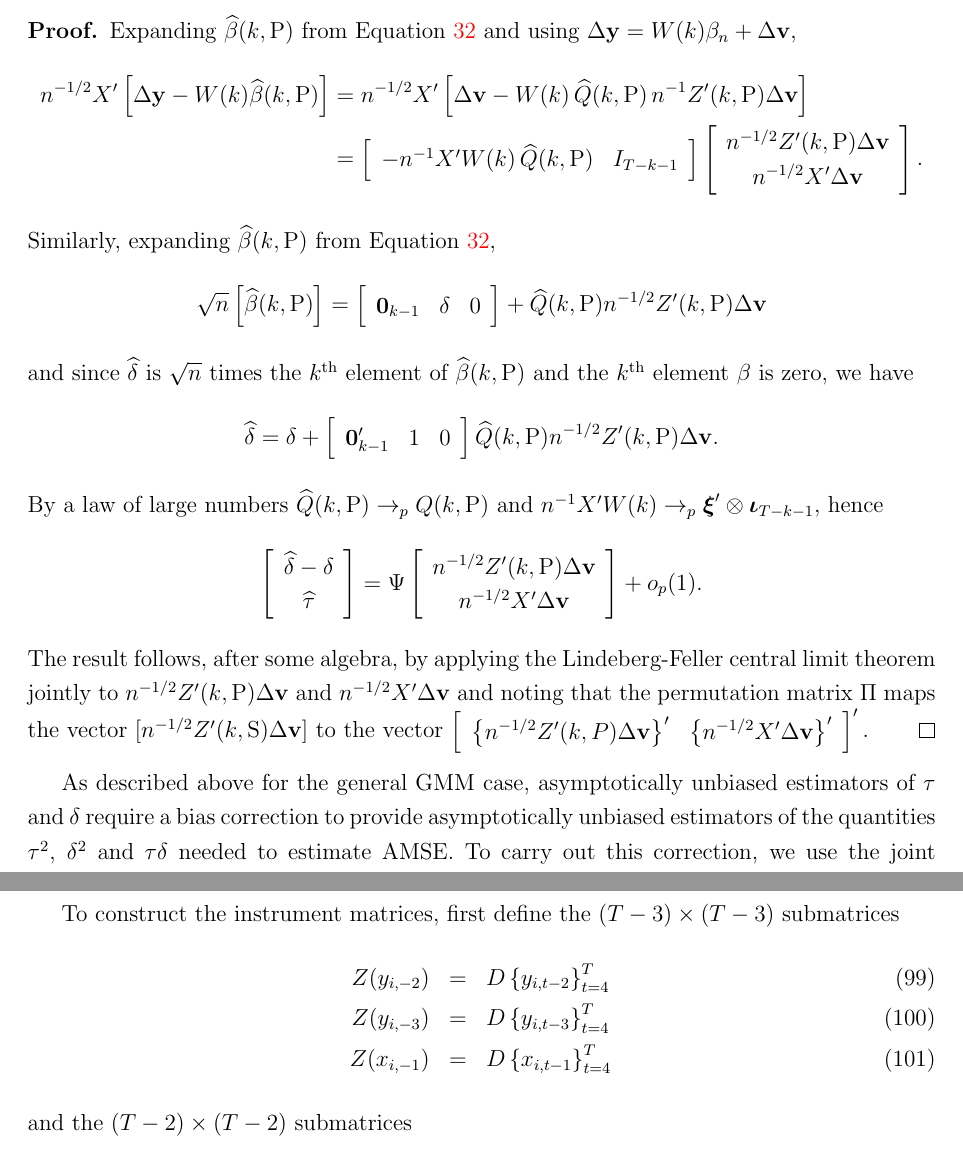
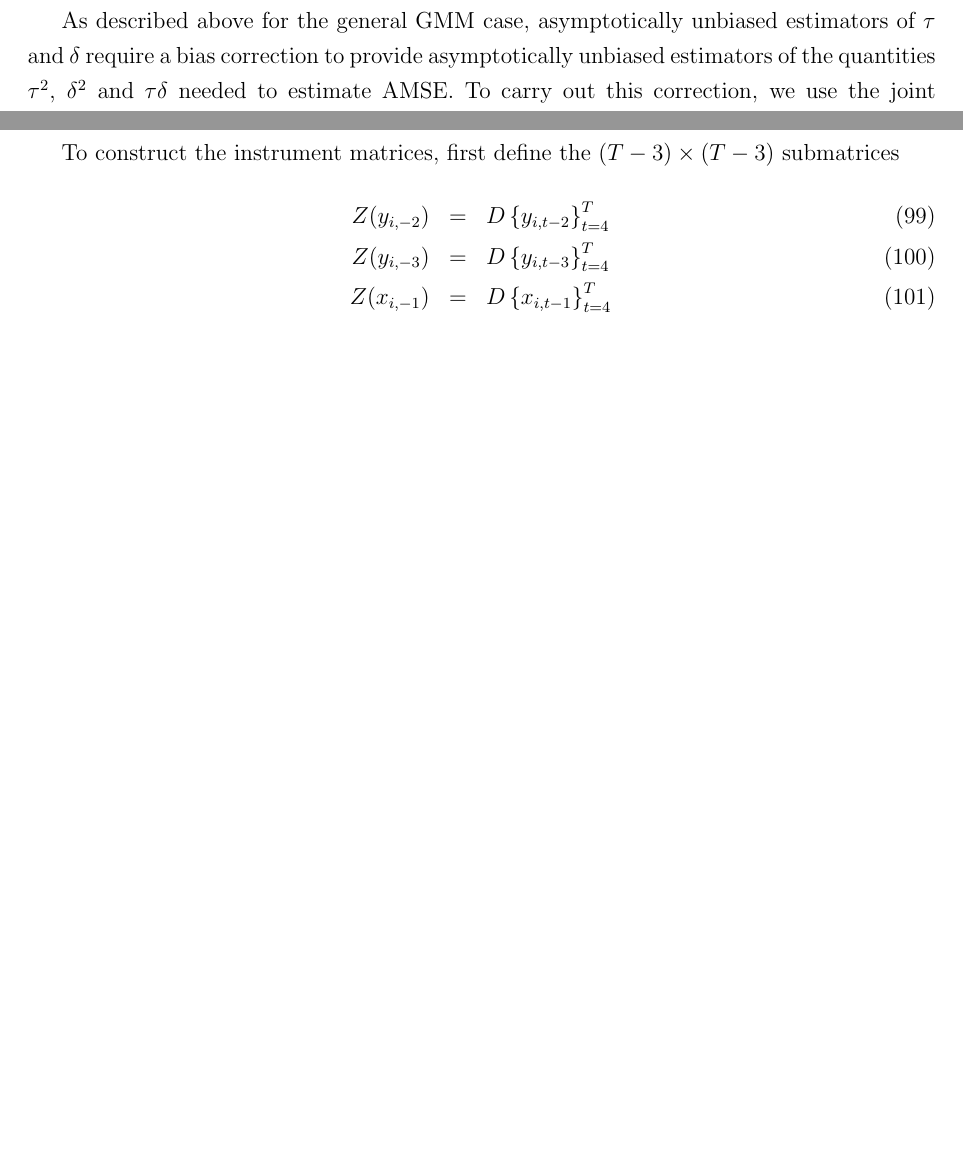
Before and after one commit to fditraglia/gfic, a LaTeX paper (main.tex, which reads dynamic_panel.tex): two parts of pages 21 and 32 of 67 before the commit and two parts of pages 21 and 31 of 66 after it, joined at a grey line, cut at the place of the change, the shorter picture padded with empty space. Compiled offline with pdfLaTeX.

```diff
--- a/dynamic_panel.tex
+++ b/dynamic_panel.tex
@@ -207,62 +208,6 @@
   $\boldsymbol{\iota}_{d}$ is a $d$-vector of ones and $I_d$ the $(d\times d)$ identity matrix.
 \end{thm}
 
-\begin{proof}
-  Expanding $\widehat{\beta}(k,\text{P})$ from Equation \ref{eq:DpanelEstimators} and using $\Delta \mathbf{y} = W(k) \beta_n + \Delta \mathbf{v}$,
-  \begin{align*}
-    n^{-1/2}X'\left[ \Delta \mathbf{y} - W(k)\widehat{\beta}(k,\text{P})  \right]
-    %&= n^{-1/2}X'\left\{ \left[W(k) \beta_n + \Delta \mathbf{v}\right] - W(k) \left[ \beta_n + \widehat{Q}(k,\text{P}) n^{-1} Z'(k,\text{P})\Delta \mathbf{v} \right] \right\} \\
-    &= n^{-1/2}X'\left[ \Delta \mathbf{v}  - W(k)\, \widehat{Q}(k,\text{P}) \, n^{-1} Z'(k,\text{P})\Delta \mathbf{v}\right] \\
-    %&= n^{-1/2}X'\Delta \mathbf{v}  - n^{-1}X'W(k)\,\widehat{Q}(k,\text{P})\left[ n^{-1/2} Z'(k,\text{P})\Delta \mathbf{v}\right]\\
-    &= \left[
-    \begin{array}{cc}
-      -n^{-1} X'W(k) \, \widehat{Q}(k,\text{P}) & I_{T-k-1}
-    \end{array}
-  \right]
-  \left[
-  \begin{array}{c}
-    n^{-1/2}Z'(k,\text{P}) \Delta \mathbf{v} \\
-    n^{-1/2} X' \Delta \mathbf{v}
-  \end{array}
-\right].
-  \end{align*}
-  Similarly, expanding $\widehat{\beta}(k,\text{P})$ from Equation \ref{eq:DpanelEstimators},
-  \[
-    \sqrt{n}\left[ \widehat{\beta}(k,\text{P}) \right] = \left[
-    \begin{array}{ccc}
-      \mathbf{0}_{k-1} & \delta & 0
-    \end{array}
-  \right] + \widehat{Q}(k,\text{P}) n^{-1/2}Z'(k,\text{P}) \Delta \mathbf{v}
-  \]
-  and since $\widehat{\delta}$ is $\sqrt{n}$ times the $k$\textsuperscript{th} element of $\widehat{\beta}(k,\text{P})$ and the $k$\textsuperscript{th} element $\beta$ is zero, we have
-  \[
-    \widehat{\delta} = \delta + \left[
-    \begin{array}{ccc}
-    \mathbf{0}'_{k-1} & 1 & 0
-    \end{array}
-  \right] \widehat{Q}(k,\text{P}) n^{-1/2} Z'(k,\text{P})\Delta \mathbf{v}.
-  \]
-  By a law of large numbers $\widehat{Q}(k,\text{P}) \rightarrow_p Q(k,\text{P})$ and $n^{-1}X'W(k) \rightarrow_p \boldsymbol{\xi}' \otimes \boldsymbol{\iota}_{T-k-1}$, hence
-  \[
-    \left[
-    \begin{array}{c}
-      \widehat{\delta} - \delta \\ \widehat{\tau}
-    \end{array}
-  \right] = \Psi
-  \left[
-  \begin{array}{c}
-    n^{-1/2}Z'(k,\text{P}) \Delta \mathbf{v} \\
-    n^{-1/2} X' \Delta \mathbf{v}
-  \end{array}
-\right] + o_p(1).
-  \]
-  The result follows, after some algebra, by applying the Lindeberg-Feller central limit theorem jointly to $n^{-1/2}Z'(k,\text{P})\Delta\mathbf{v}$ and $n^{-1/2}X'\Delta \mathbf{v}$ and noting that the permutation matrix $\Pi$ maps the vector $[n^{-1/2}Z'(k,\text{S})\Delta \mathbf{v}]$ to the vector $\left[
-  \begin{array}{cc}
-    \left\{n^{-1/2} Z'(k,P)\Delta \mathbf{v}\right\}' &
-    \left\{n^{-1/2} X'\Delta \mathbf{v}\right\}'
-  \end{array}
-\right]'.$
-\end{proof}
 
 As described above for the general GMM case, asymptotically unbiased estimators of $\tau$ and $\delta$ require a bias correction to provide asymptotically unbiased estimators of the quantities $\tau^2$, $\delta^2$ and $\tau\delta$ needed to estimate AMSE.
 To carry out this correction, we use the joint distribution of the bias parameter estimators:
```
Also changed, not shown: proofs.tex (+1 -2 lines), main.pdf, dynamic_panel.tex (1 more changed lines).
